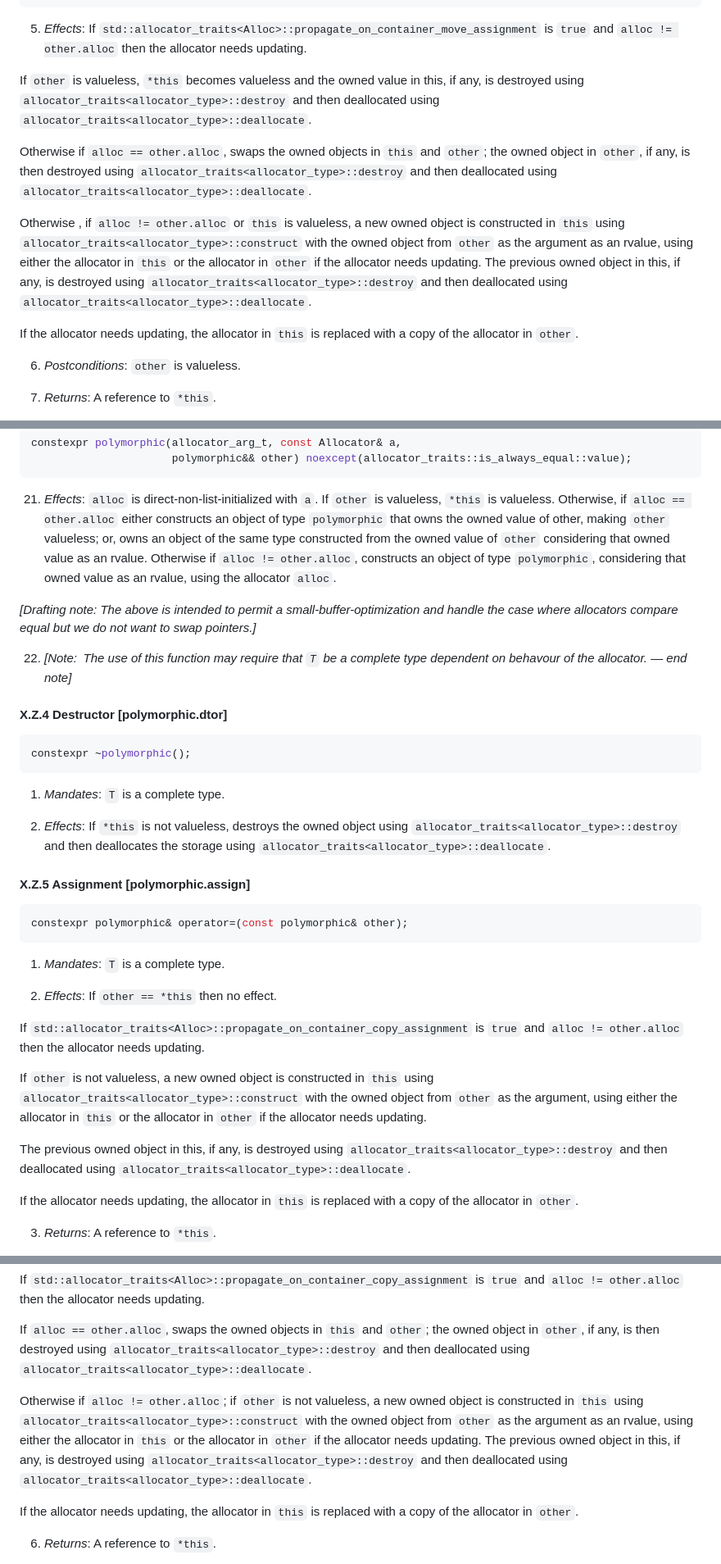
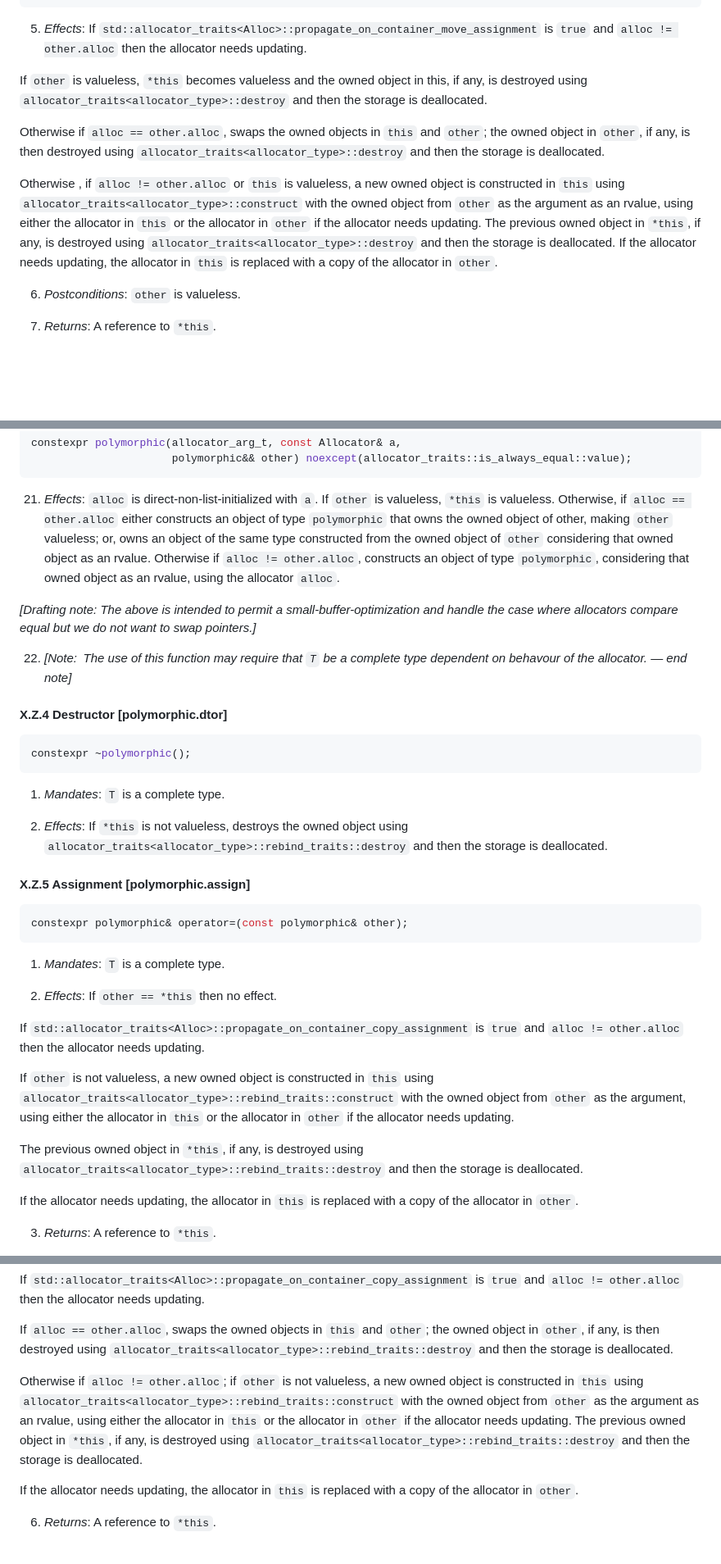
Before and after one commit to jbcoe/value_types, a Markdown page: DRAFT.md, 3 parts joined by grey strips. Shown at 82% size. Rendered like a GitHub page; blank space fills up the shorter version.

Commit message:
Post-Wakeley review edits

```diff
--- a/DRAFT.md
+++ b/DRAFT.md
@@ -899,26 +899,23 @@ constexpr indirect& operator=(indirect&& other) noexcept(
   `std::allocator_traits<Alloc>::propagate_on_container_move_assignment` is
   `true` and `alloc != other.alloc` then the allocator needs updating.
 
-  If `other` is valueless, `*this` becomes valueless and the owned value in
+  If `other` is valueless, `*this` becomes valueless and the owned object in
   this, if any, is destroyed using `allocator_traits<allocator_type>::destroy`
-  and then deallocated using `allocator_traits<allocator_type>::deallocate`.
+  and then the storage is deallocated.
 
   Otherwise if `alloc == other.alloc`, swaps the owned objects in `this` and
   `other`; the owned object in `other`, if any, is then destroyed using
-  `allocator_traits<allocator_type>::destroy` and then deallocated using
-  `allocator_traits<allocator_type>::deallocate`.
+  `allocator_traits<allocator_type>::destroy` and then the storage is deallocated.
 
   Otherwise , if `alloc != other.alloc` or `this` is valueless, a new owned
   object is constructed in `this` using
   `allocator_traits<allocator_type>::construct` with the owned object from
   `other` as the argument as an rvalue, using either the allocator in `this` or
   the allocator in `other` if the allocator needs updating. The previous owned
-  object in this, if any, is destroyed using
-  `allocator_traits<allocator_type>::destroy` and then deallocated using
-  `allocator_traits<allocator_type>::deallocate`.
-
-  If the allocator needs updating, the allocator in `this` is replaced with a
-  copy of the allocator in `other`.
+  object in `*this`, if any, is destroyed using
+  `allocator_traits<allocator_type>::destroy` and then the storage is
+  deallocated. If the allocator needs updating, the allocator in `this` is
+  replaced with a copy of the allocator in `other`.
 
 6. _Postconditions_: `other` is valueless.
 
@@ -1312,11 +1309,11 @@ constexpr polymorphic(allocator_arg_t, const Allocator& a,
 
 21. _Effects_: `alloc` is direct-non-list-initialized with `a`. If `other` is
     valueless, `*this` is valueless. Otherwise, if `alloc == other.alloc` either
-    constructs an object of type `polymorphic` that owns the owned value of
+    constructs an object of type `polymorphic` that owns the owned object of
     other, making `other` valueless; or, owns an object of the same type
-    constructed from the owned value of `other` considering that owned value as
+    constructed from the owned object of `other` considering that owned object as
     an rvalue. Otherwise if `alloc != other.alloc`, constructs an object of type
-    `polymorphic`, considering that owned value as an rvalue, using the
+    `polymorphic`, considering that owned object as an rvalue, using the
     allocator `alloc`.
 
   _[Drafting note: The above is intended to permit a small-buffer-optimization
@@ -1336,8 +1333,8 @@ constexpr ~polymorphic();
 1. _Mandates_: `T` is a complete type.
 
 2. _Effects_: If `*this` is not valueless, destroys the owned object using
-  `allocator_traits<allocator_type>::destroy` and then deallocates the storage
-  using `allocator_traits<allocator_type>::deallocate`.
+  `allocator_traits<allocator_type>::rebind_traits::destroy` and then the
+  storage is deallocated.
 
 #### X.Z.5 Assignment [polymorphic.assign]
 
@@ -1353,13 +1350,13 @@ constexpr polymorphic& operator=(const polymorphic& other);
   `true` and `alloc != other.alloc` then the allocator needs updating.
 
   If `other` is not valueless, a new owned object is constructed in `this` using
-  `allocator_traits<allocator_type>::construct` with the owned object from
-  `other` as the argument, using either the allocator in `this` or the allocator
-  in `other` if the allocator needs updating.
-
-  The previous owned object in this, if any, is destroyed using
-  `allocator_traits<allocator_type>::destroy` and then deallocated using
-  `allocator_traits<allocator_type>::deallocate`.
+  `allocator_traits<allocator_type>::rebind_traits::construct` with the owned
+  object from `other` as the argument, using either the allocator in `this` or
+  the allocator in `other` if the allocator needs updating.
+
+  The previous owned object in `*this`, if any, is destroyed using
+  `allocator_traits<allocator_type>::rebind_traits::destroy` and then the
+  storage is deallocated.
 
   If the allocator needs updating, the allocator in `this` is replaced with a
   copy of the allocator in `other`.
@@ -1383,17 +1380,17 @@ constexpr polymorphic& operator=(polymorphic&& other) noexcept(
 
   If `alloc == other.alloc`, swaps the owned objects in `this` and `other`; the
   owned object in `other`, if any, is then destroyed using
-  `allocator_traits<allocator_type>::destroy` and then deallocated using
-  `allocator_traits<allocator_type>::deallocate`.
+  `allocator_traits<allocator_type>::rebind_traits::destroy` and then the
+  storage is deallocated.
 
   Otherwise if `alloc != other.alloc`; if `other` is not valueless, a new owned
   object is constructed in `this` using
-  `allocator_traits<allocator_type>::construct` with the owned object from
-  `other` as the argument as an rvalue, using either the allocator in `this` or
-  the allocator in `other` if the allocator needs updating. The previous owned
-  object in this, if any, is destroyed using
-  `allocator_traits<allocator_type>::destroy` and then deallocated using
-  `allocator_traits<allocator_type>::deallocate`.
+  `allocator_traits<allocator_type>::rebind_traits::construct` with the owned
+  object from `other` as the argument as an rvalue, using either the allocator
+  in `this` or the allocator in `other` if the allocator needs updating. The
+  previous owned object in `*this`, if any, is destroyed using
+  `allocator_traits<allocator_type>::rebind_traits::destroy` and then the
+  storage is deallocated.
 
   If the allocator needs updating, the allocator in `this` is replaced with a
   copy of the allocator in `other`.
```
Also changed, not shown: other parts of DRAFT.md (+10 -10 lines).
